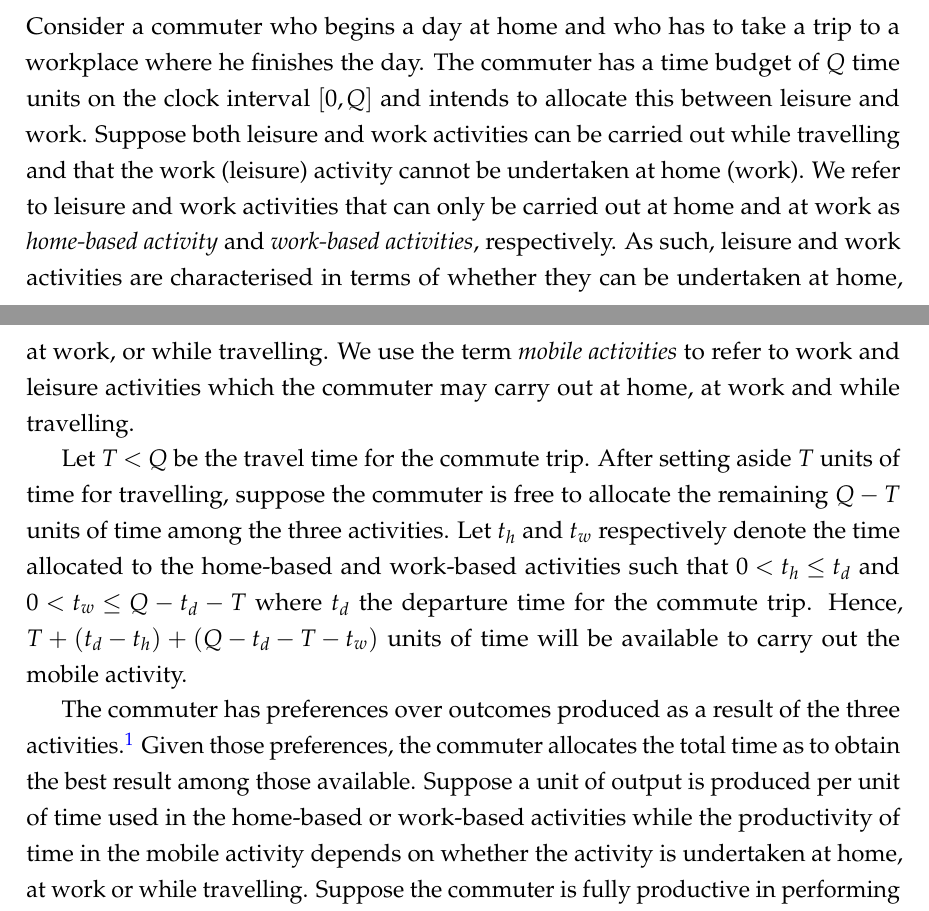
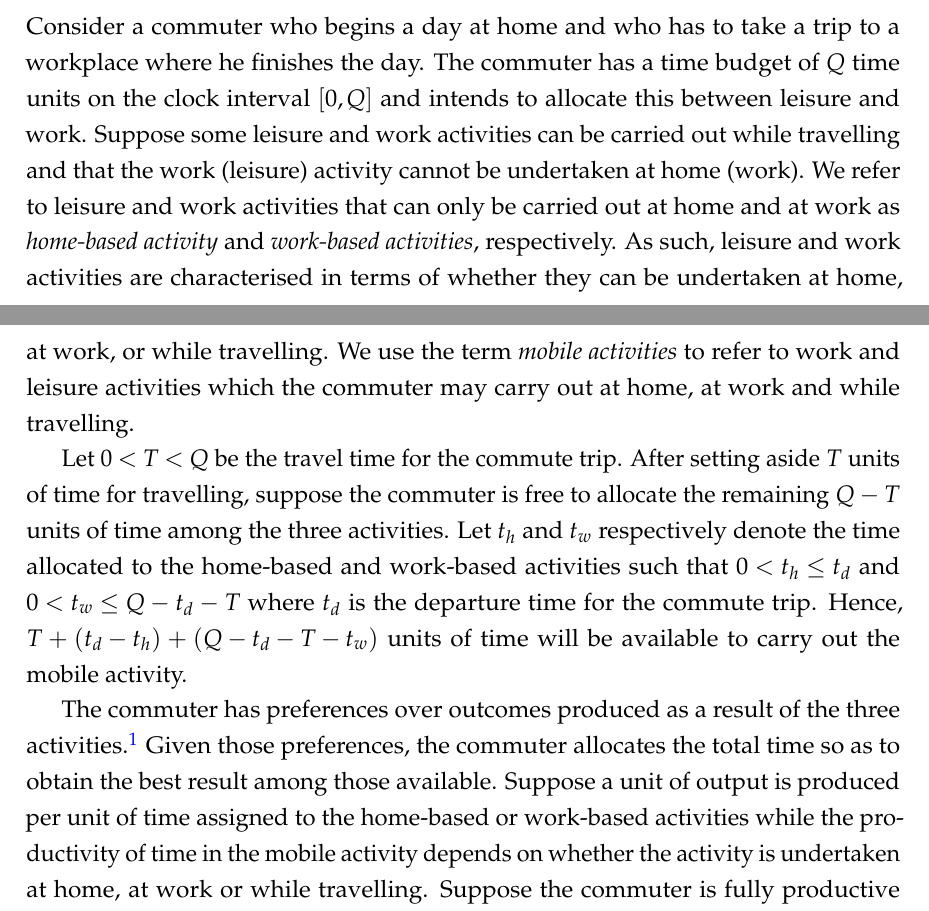
Before and after one commit to derecode/VOT_with_automation, a LaTeX paper (main.tex): two parts of pages 2 and 3 of 20, joined at a grey line, cut so that both start at the same text. Compiled offline with pdfLaTeX.

Commit message:
Updates from Overleaf

```diff
--- a/main.tex
+++ b/main.tex
@@ -135,13 +135,13 @@ The rest of the paper is organised as follows. The next section sets out the mod
 \label{sec:model1}
 
 % By a \textit{home-based activity} we refer to leisure and work activities that can only be carried out at home
-Consider a commuter who begins a day at home and who has to take a trip to a workplace where he finishes the day. The commuter has a time budget of $Q$ time units on the clock interval $[0, Q]$ and intends to allocate this between leisure and work. Suppose both leisure and work activities can be carried out while travelling and that the work (leisure) activity cannot be undertaken at home (work). We refer to leisure and work activities that can only be carried out at home and at work as \emph{home-based activity} and \emph{work-based activities}, respectively. As such, leisure and work activities are characterised in terms of whether they can be undertaken at home, at work, or while travelling. We use the term \textit{mobile activities} to refer to work and leisure activities which the commuter may carry out at home, at work and while travelling.
+Consider a commuter who begins a day at home and who has to take a trip to a workplace where he finishes the day. The commuter has a time budget of $Q$ time units on the clock interval $[0, Q]$ and intends to allocate this between leisure and work. Suppose some leisure and work activities can be carried out while travelling and that the work (leisure) activity cannot be undertaken at home (work). We refer to leisure and work activities that can only be carried out at home and at work as \emph{home-based activity} and \emph{work-based activities}, respectively. As such, leisure and work activities are characterised in terms of whether they can be undertaken at home, at work, or while travelling. We use the term \textit{mobile activities} to refer to work and leisure activities which the commuter may carry out at home, at work and while travelling.
 
-Let $T<Q$ be the travel time for the commute trip. After setting aside $T$ units of time for travelling, suppose the commuter is free to allocate the remaining $Q-T$ units of time among the three activities. Let $t_{h}$ and $t_{w}$ respectively denote the time allocated to the home-based and work-based activities such that $0<t_{h}\leq t_{d}$ and $0<t_{w}\leq Q-t_{d}-T$ where $t_d$ the departure time for the commute trip. Hence,  $T+\left(t_{d}-t_{h}\right)+\left(Q-t_{d}-T-t_{w}\right)$ units of time will be available to carry out the mobile activity.
+Let $0<T<Q$ be the travel time for the commute trip. After setting aside $T$ units of time for travelling, suppose the commuter is free to allocate the remaining $Q-T$ units of time among the three activities. Let $t_{h}$ and $t_{w}$ respectively denote the time allocated to the home-based and work-based activities such that $0<t_{h}\leq t_{d}$ and $0<t_{w}\leq Q-t_{d}-T$ where $t_d$ is the departure time for the commute trip. Hence,  $T+\left(t_{d}-t_{h}\right)+\left(Q-t_{d}-T-t_{w}\right)$ units of time will be available to carry out the mobile activity.
 
-% Suppose that consumer choices are made so as to maximize expected utility under budget constraint.
+% Suppose that consumer choices are made so as to maximise expected utility under budget constraint.
 
-The commuter has preferences over outcomes produced as a result of the three activities.\footnote{The trip to work can be considered as an additional activity, however, it does not lead to the production of output in itself.} Given those preferences, the commuter allocates the total time as to obtain the best result among those available. Suppose a unit of output is produced per unit of time used in the home-based or work-based activities while the productivity of time in the mobile activity depends on whether the activity is undertaken at home, at work or while travelling. Suppose the commuter is fully productive in performing the mobile activity at home or at work but may be less so while travelling. This is controlled by a factor $\alpha \in \left[0, 1\right]$, such that the amount of output per unit time spent in performing the mobile activity is $t_{m} = Q - \left( 1 - \alpha \right) T - t_{h}-t_{w}$. The parameter $\alpha$ indicates the productivity of in-vehicle time relative to time at work or at home.\footnote{The range of activities that can be performed during a trip depends on the degree of automation of the vehicle.}
+The commuter has preferences over outcomes produced as a result of the three activities.\footnote{The trip to work can be considered as an additional activity, however, it does not lead to the production of output in itself.} Given those preferences, the commuter allocates the total time so as to obtain the best result among those available. Suppose a unit of output is produced per unit of time assigned to the home-based or work-based activities while the productivity of time in the mobile activity depends on whether the activity is undertaken at home, at work or while travelling. Suppose the commuter is fully productive in performing the mobile activity at home or at work but may be less so while travelling. This is controlled by a factor $\alpha \in \left[0, 1\right]$, such that the amount of output per unit time spent in performing the mobile activity is $t_{m} = Q - \left( 1 - \alpha \right) T - t_{h}-t_{w}$. The parameter $\alpha$ indicates the productivity of in-vehicle time relative to time at work or at home.\footnote{The range of activities that can be performed during a trip depends on the degree of automation of the vehicle.}
 
 % \begin{figure}[ht!]
 %     \centering
```
Also changed, not shown: main.tex (8 more changed lines).
